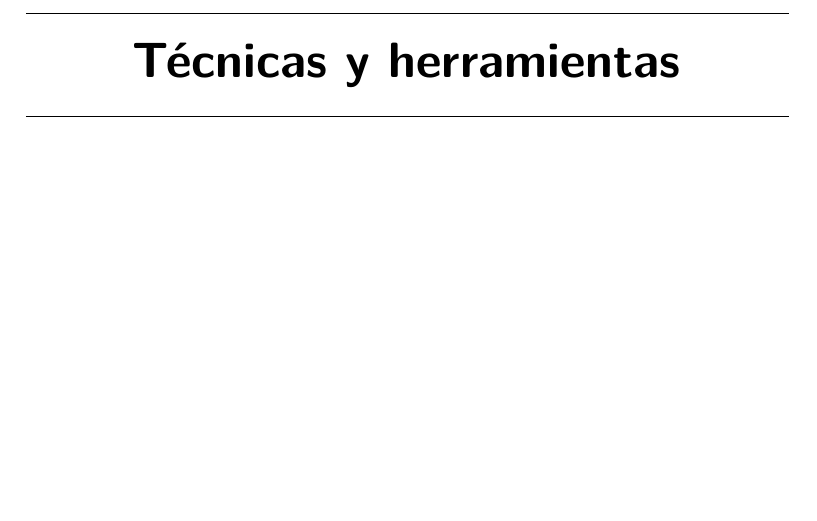
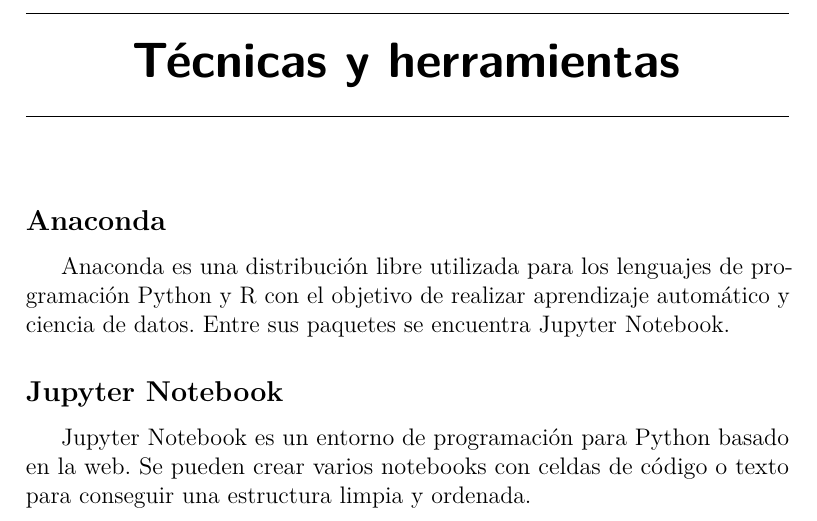
Before and after one commit to xam1002/TFG_Deteccion_Parkinson, a LaTeX book (doc/memoria.tex, which reads doc/tex/4_Tecnicas_y_herramientas.tex): part of page 19 of 27, cut so that both start at the same text, the shorter picture padded with empty space. Compiled offline with pdfLaTeX.

Commit message:
Update 4_Tecnicas_y_herramientas.tex

```diff
--- a/doc/tex/4_Tecnicas_y_herramientas.tex
+++ b/doc/tex/4_Tecnicas_y_herramientas.tex
@@ -1 +1,6 @@
 \capitulo{4}{Técnicas y herramientas}
+\subsection{Anaconda}
+Anaconda es una distribución libre utilizada para los lenguajes de programación Python y R con el objetivo de realizar aprendizaje automático y ciencia de datos. Entre sus paquetes se encuentra Jupyter Notebook.
+
+\subsection{Jupyter Notebook}
+Jupyter Notebook es un entorno de programación para Python basado en la web. Se pueden crear varios notebooks con celdas de código o texto para conseguir una estructura limpia y ordenada.
```
